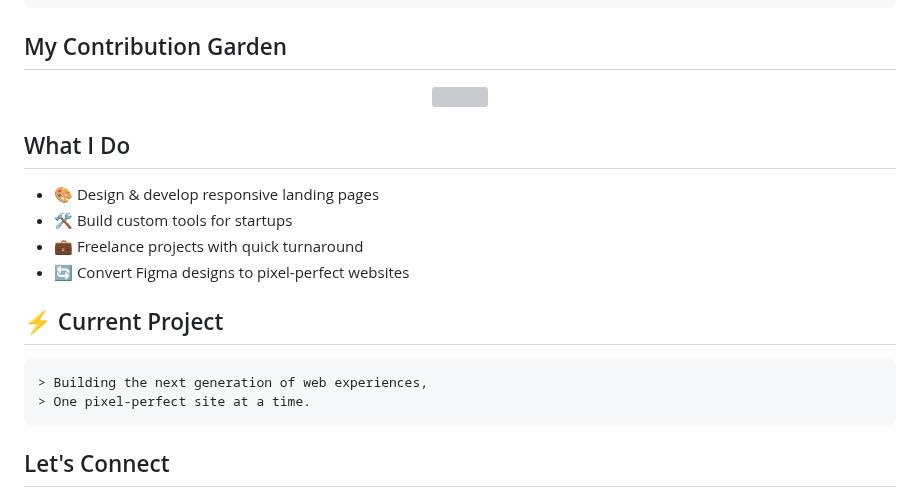
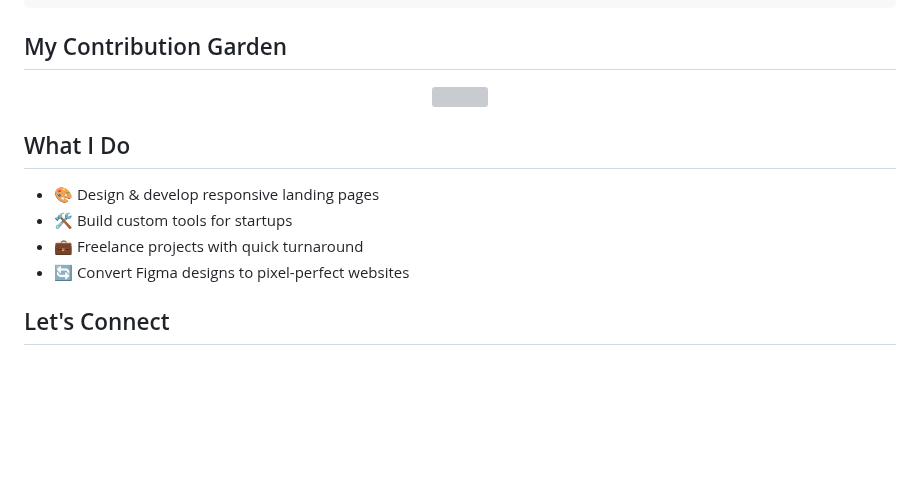
Before and after one commit to Souravhere/Souravhere, a Markdown page: README.md, the part around one of its changes. Drawn GitHub-style; blank space fills up the shorter version; grey boxes are pictures that could not be loaded.

Commit message:
some ui will be improved  README.md

````diff
--- a/README.md
+++ b/README.md
@@ -78,9 +58,6 @@ const techStack = {
 
 ## My Contribution Garden
 <div align="center">
-
-
-
   <img src="https://github-readme-activity-graph.vercel.app/graph?username=Souravhere&theme=github-compact&hide_border=true&area=true" width="100%">
 </div>
 
@@ -89,12 +66,6 @@ const techStack = {
 - 🛠️ Build custom tools for startups
 - 💼 Freelance projects with quick turnaround
 - 🔄 Convert Figma designs to pixel-perfect websites
-
-## ⚡ Current Project
-```
-> Building the next generation of web experiences,
-> One pixel-perfect site at a time.
-```
 
 ## Let's Connect
 <div align="center">
````
Also changed, not shown: other parts of README.md (+5 -22 lines).
